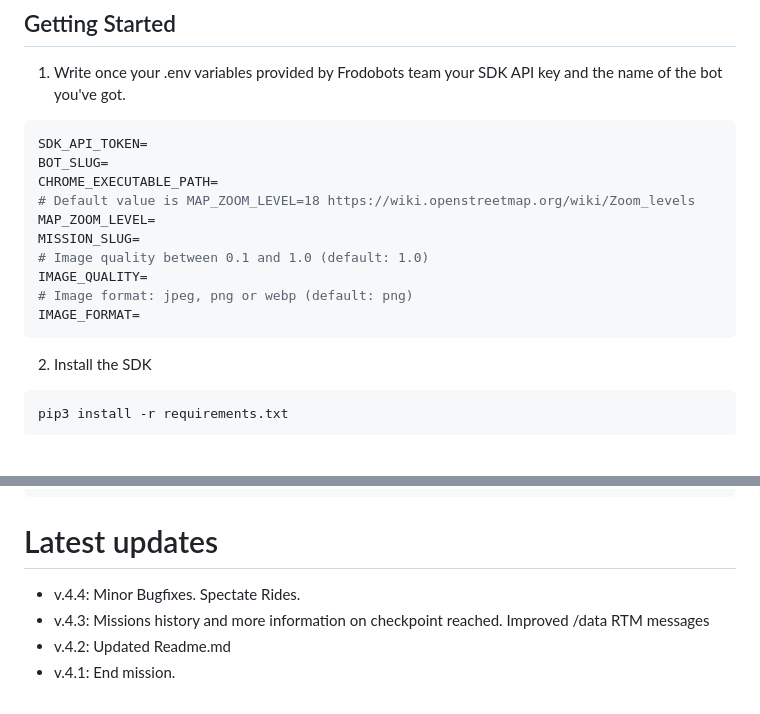
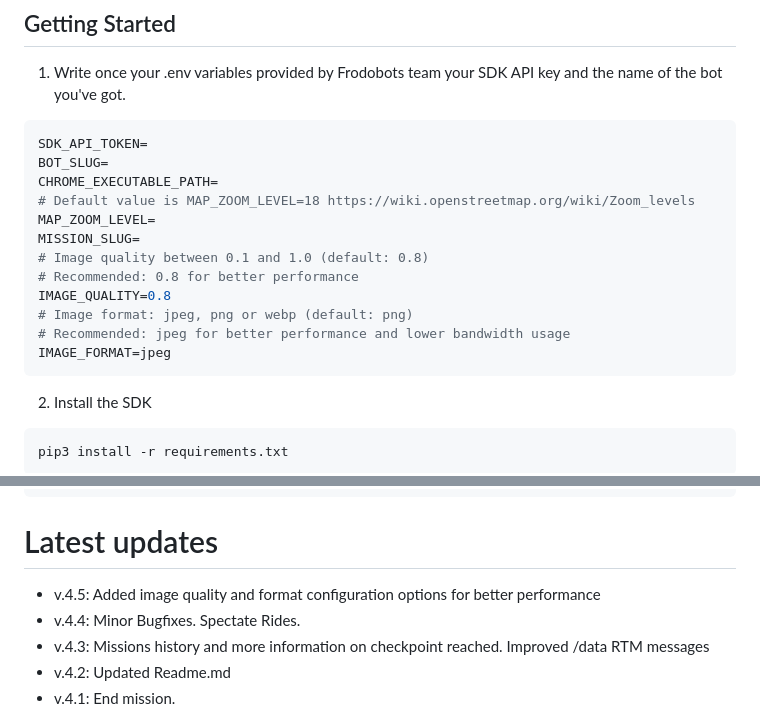
Before and after one commit to frodobots-org/earth-rovers-sdk, a Markdown page: README.md, 2 parts joined by grey strips. Drawn GitHub-style; blank space fills up the shorter version.

Commit message:
New version v4.5

````diff
--- a/README.md
+++ b/README.md
@@ -42,10 +42,12 @@ CHROME_EXECUTABLE_PATH=
 # Default value is MAP_ZOOM_LEVEL=18 https://wiki.openstreetmap.org/wiki/Zoom_levels
 MAP_ZOOM_LEVEL=
 MISSION_SLUG=
-# Image quality between 0.1 and 1.0 (default: 1.0)
-IMAGE_QUALITY=
+# Image quality between 0.1 and 1.0 (default: 0.8)
+# Recommended: 0.8 for better performance
+IMAGE_QUALITY=0.8
 # Image format: jpeg, png or webp (default: png)
-IMAGE_FORMAT=
+# Recommended: jpeg for better performance and lower bandwidth usage
+IMAGE_FORMAT=jpeg
 ```
 
 2. Install the SDK
@@ -383,6 +385,7 @@ Example Response:
 
 # Latest updates
 
+- v.4.5: Added image quality and format configuration options for better performance
 - v.4.4: Minor Bugfixes. Spectate Rides.
 - v.4.3: Missions history and more information on checkpoint reached. Improved /data RTM messages
 - v.4.2: Updated Readme.md
````
